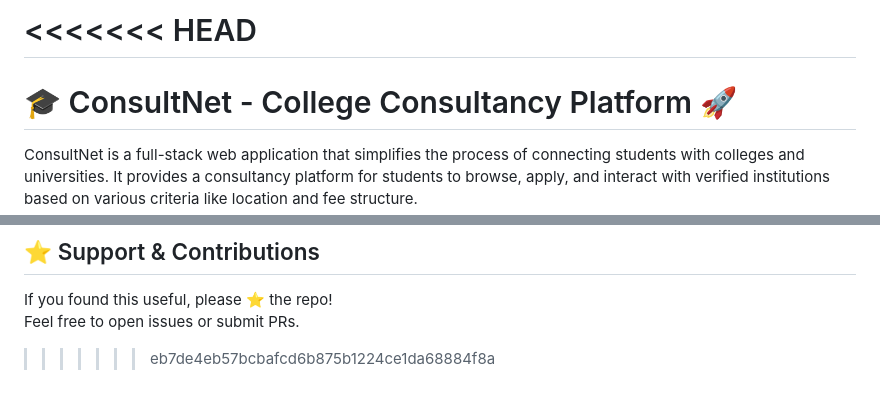
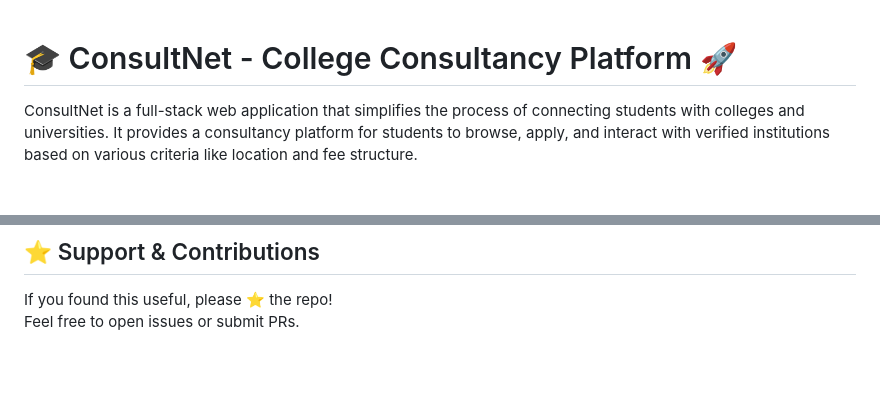
Before and after one commit to Harshit765G4/College-Consultancy-Platform, a Markdown page: README.md, 2 parts joined by grey strips. Rendered like a GitHub page; blank space fills up the shorter version.

```diff
--- a/README.md
+++ b/README.md
@@ -1,6 +1,3 @@
-<<<<<<< HEAD
-﻿
-=======
 # 🎓 ConsultNet - College Consultancy Platform 🚀
 
 ConsultNet is a full-stack web application that simplifies the process of connecting students with colleges and universities. It provides a consultancy platform for students to browse, apply, and interact with verified institutions based on various criteria like location and fee structure.
@@ -179,4 +176,3 @@ Developed with ❤️ by **Harshit Garg**
 
 If you found this useful, please ⭐ the repo!
 Feel free to open issues or submit PRs.
->>>>>>> eb7de4eb57bcbafcd6b875b1224ce1da68884f8a
```
